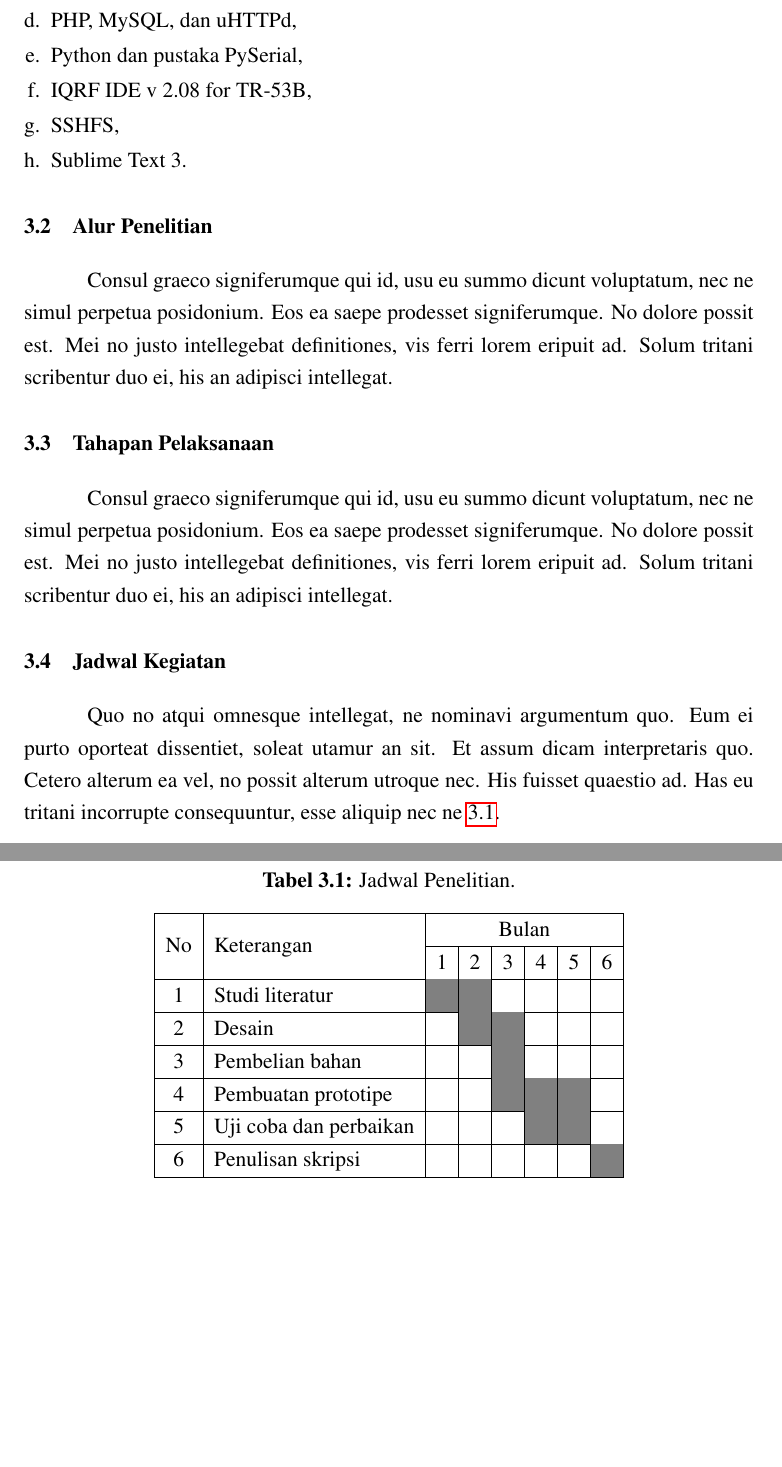
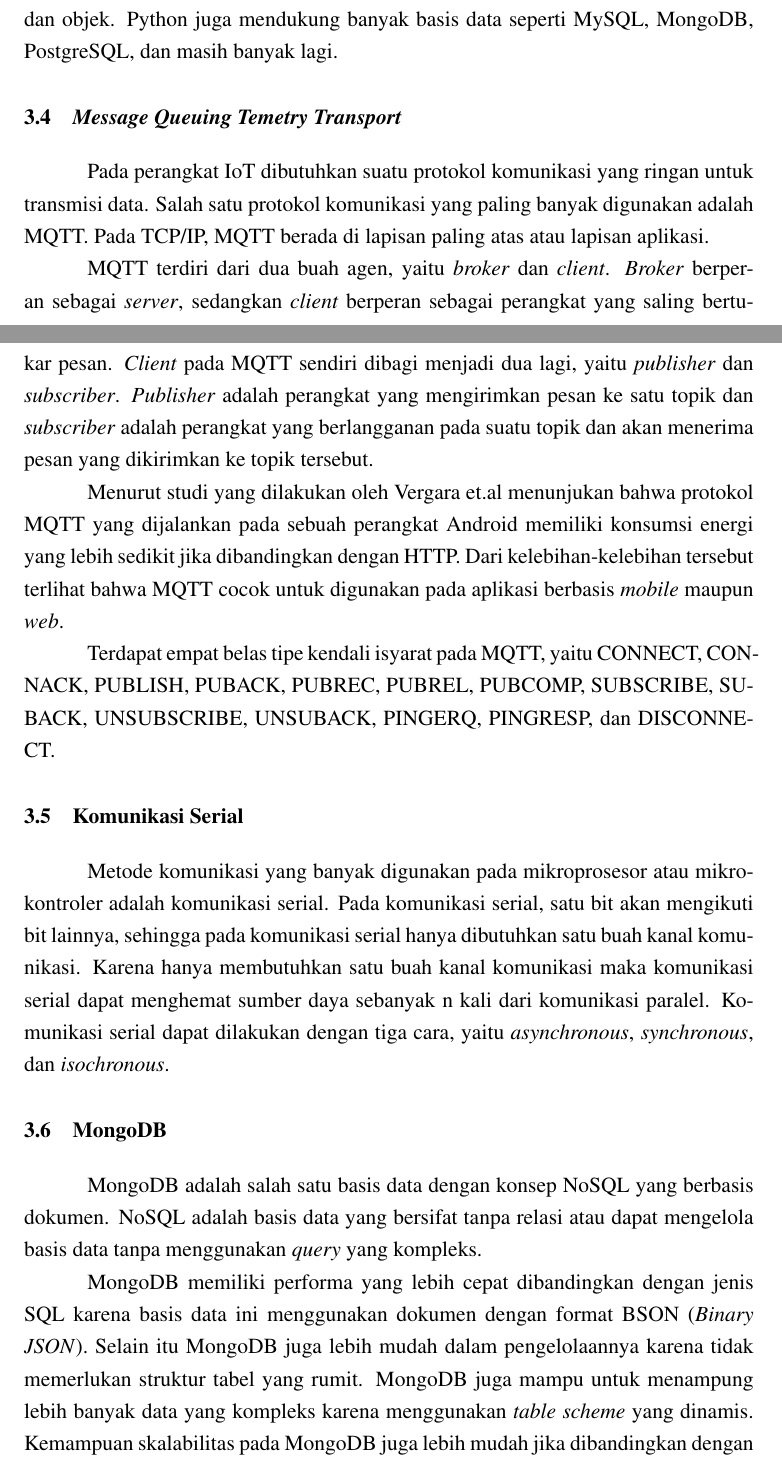
Before and after one commit to airlanggarasyad/laporan-kp, a LaTeX thesis (template-skripsi.tex, which reads bab3.tex): two parts of pages 20 and 21 of 25 before the commit and two parts of pages 20 and 21 of 26 after it, joined at a grey line, cut at the place of the change, the shorter picture padded with empty space. Compiled offline with pdfLaTeX.

Commit message:
mindahin bab 3 dari docx

```diff
--- a/bab3.tex
+++ b/bab3.tex
@@ -44,37 +24,30 @@
-			\item PHP, MySQL, dan uHTTPd,
-			\item Python dan pustaka PySerial,
-			\item IQRF IDE v 2.08 for TR-53B,
-			\item SSHFS,
-			\item Sublime Text 3.
-		\end{singlespace}
-		\end{enumerate}
+	\subsection{\textit{Inheritance}}
+	\textit{Inheritance} atau pewarisan adalah suatu konsep ketika suatu objek mendapat sifat dan perilaku dari objek lainnya. Jika ingin membuat suatu kelas yang fungsinya sudah ada di kelas sebelumnya maka pengembang cukup mewariskan kelas tersebut dan tidak perlu menulis ulang kodenya.
 
-\section{Alur Penelitian}
-	Consul graeco signiferumque qui id, usu eu summo dicunt voluptatum, nec ne simul perpetua posidonium. Eos ea saepe prodesset signiferumque. No dolore possit est. Mei no justo intellegebat definitiones, vis ferri lorem eripuit ad. Solum tritani scribentur duo ei, his an adipisci intellegat.
+\section{Bahasa Pemrograman Python}
+Python adalah salah satu bahasa pemrograman paling populer yang dikembangkan oleh Guido van Rossum pada dekade 90-an. Popularitas yang tinggi diakibatkan oleh kode yang mudah untuk dibaca dan \textit{syntax} yang tidak serumit bahasa pemrograman lain seperti C dan C++. Bahasa pemrograman Python termasuk sebagai bahasa pemrograman yang bersifat \textit{multiparadigm} atau mendukung lebih dari satu paradigma pemrograman, yaitu imperatif, fungsional, prosedural, dan berorientasi objek.
 
-\section{Tahapan Pelaksanaan}
-	Consul graeco signiferumque qui id, usu eu summo dicunt voluptatum, nec ne simul perpetua posidonium. Eos ea saepe prodesset signiferumque. No dolore possit est. Mei no justo intellegebat definitiones, vis ferri lorem eripuit ad. Solum tritani scribentur duo ei, his an adipisci intellegat.
+Karena sifatnya \textit{multiparadigm}, Python mendukung pemrograman berorientasi objek. Hampir seluruh program yang ditulis dengan Python dalam bentuk kelas dan objek. Python juga mendukung banyak basis data seperti MySQL, MongoDB, PostgreSQL, dan masih banyak lagi.
 
-\section{Jadwal Kegiatan}
-	Quo no atqui omnesque intellegat, ne nominavi argumentum quo. Eum ei purto oporteat dissentiet, soleat utamur an sit. Et assum dicam interpretaris quo. Cetero alterum ea vel, no possit alterum utroque nec. His fuisset quaestio ad. Has eu tritani incorrupte consequuntur, esse aliquip nec ne \ref{jadwal}.
 
-	% Please remember to add \use{multirow} to your document preamble in order to suppor multirow cells
-		\begin{table}[H]
-		\centering
-		\caption{Jadwal Penelitian.}
-		\label{jadwal}
-		\begin{tabular}{|c|l|l|l|l|l|l|l|}
-		\hline
-		\multirow{2}{*}{No} & \multirow{2}{*}{Keterangan} & \multicolumn{6}{c|}{Bulan}                                                                                                                          \\ \cline{3-8}
-		                    &                             & 1 & 2 & 3 & 4 & 5 & 6 \\ \hline
-		1                   & Studi literatur                                  &\cellcolor{gray} &\cellcolor{gray}&                        &                        &                        &                         \\ \hline
-		2                   & Desain                                           &                        &\cellcolor{gray}&\cellcolor{gray}&                        &                        &                         \\ \hline
-		3                   & Pembelian bahan                                  &                        &                        &\cellcolor{gray}&                        &                        &                         \\ \hline
-		4                   & Pembuatan prototipe                              &                        &                        &\cellcolor{gray}&\cellcolor{gray}&\cellcolor{gray}&                         \\ \hline
-		5                   & Uji coba dan perbaikan                           &                        &                        &                        &\cellcolor{gray}&\cellcolor{gray}&                         \\ \hline
-		6                   & Penulisan skripsi                                &                        &                        &                        &                        &                        &\cellcolor{gray}\\ \hline
-		\end{tabular}
-		\end{table}
+\section{\textit{Message Queuing Temetry Transport}}
+Pada perangkat IoT dibutuhkan suatu protokol komunikasi yang ringan untuk transmisi data. Salah satu protokol komunikasi yang paling banyak digunakan adalah MQTT. Pada TCP/IP, MQTT berada di lapisan paling atas atau lapisan aplikasi.
+
+MQTT terdiri dari dua buah agen, yaitu \textit{broker} dan \textit{client}. \textit{Broker} berperan sebagai \textit{server}, sedangkan \textit{client} berperan sebagai perangkat yang saling bertukar pesan. \textit{Client} pada MQTT sendiri dibagi menjadi dua lagi, yaitu \textit{publisher} dan \textit{subscriber}. \textit{Publisher} adalah perangkat yang mengirimkan pesan ke satu topik dan \textit{subscriber} adalah perangkat yang berlangganan pada suatu topik dan akan menerima pesan yang dikirimkan ke topik tersebut.
+
+Menurut studi yang dilakukan oleh Vergara et.al menunjukan bahwa protokol MQTT yang dijalankan pada sebuah perangkat Android memiliki konsumsi energi yang lebih sedikit jika dibandingkan dengan HTTP. Dari kelebihan-kelebihan tersebut terlihat bahwa MQTT cocok untuk digunakan pada aplikasi berbasis \textit{mobile} maupun \textit{web}.
+
+Terdapat empat belas tipe kendali isyarat pada MQTT, yaitu CONNECT, CONNACK, PUBLISH, PUBACK, PUBREC, PUBREL, PUBCOMP, SUBSCRIBE, SUBACK, UNSUBSCRIBE, UNSUBACK, PINGERQ, PINGRESP, dan DISCONNECT.
+
+
+\section{Komunikasi Serial}
+Metode komunikasi yang banyak digunakan pada mikroprosesor atau mikrokontroler adalah komunikasi serial. Pada komunikasi serial, satu bit akan mengikuti bit lainnya, sehingga pada komunikasi serial hanya dibutuhkan satu buah kanal komunikasi. Karena hanya membutuhkan satu buah kanal komunikasi maka komunikasi serial dapat menghemat sumber daya sebanyak n kali dari komunikasi paralel. Komunikasi serial dapat dilakukan dengan tiga cara, yaitu \textit{asynchronous}, \textit{synchronous}, dan \textit{isochronous}.
+
+\section{MongoDB}
+MongoDB adalah salah satu basis data dengan konsep NoSQL yang berbasis dokumen. NoSQL adalah basis data yang bersifat tanpa relasi atau dapat mengelola basis data tanpa menggunakan \textit{query} yang kompleks.
+
+MongoDB memiliki performa yang lebih cepat dibandingkan dengan jenis SQL karena basis data ini menggunakan dokumen dengan format BSON (\textit{Binary JSON}). Selain itu MongoDB juga lebih mudah dalam pengelolaannya karena tidak memerlukan struktur tabel yang rumit. MongoDB juga mampu untuk menampung lebih banyak data yang kompleks karena menggunakan \textit{table scheme} yang dinamis. Kemampuan skalabilitas pada MongoDB juga lebih mudah jika dibandingkan dengan basis data SQL. MongoDB bersifat \textit{open-source} dan gratis.
+
 
 % Baris ini digunakan untuk membantu dalam melakukan sitasi
 % Karena diapit dengan comment, maka baris ini akan diabaikan
```
Also changed, not shown: template-skripsi.pdf, bab3.tex (40 more changed lines).
